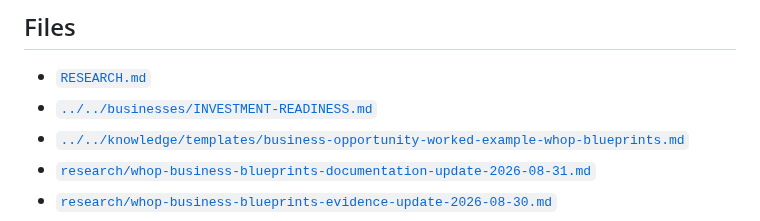
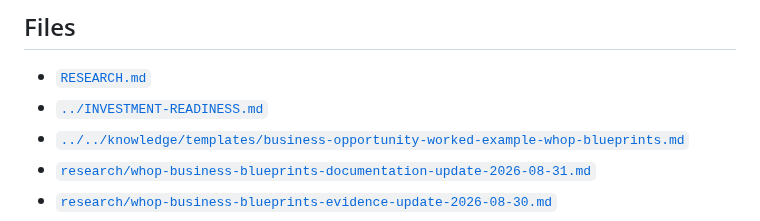
Before and after one commit to david-aicoach/drf, a Markdown page: businesses/whop-business-blueprints/README.md, the part around the change. GitHub-like rendering.

Commit message:
Issue #60: clean Whop investment-readiness links

```diff
--- a/businesses/whop-business-blueprints/README.md
+++ b/businesses/whop-business-blueprints/README.md
@@ -187,7 +187,7 @@ Complete the P2 backtest using current terms, comparable paid-product conversion
 ## Files
 
 - [`RESEARCH.md`](./RESEARCH.md)
-- [`../../businesses/INVESTMENT-READINESS.md`](../INVESTMENT-READINESS.md)
+- [`../INVESTMENT-READINESS.md`](../INVESTMENT-READINESS.md)
 - [`../../knowledge/templates/business-opportunity-worked-example-whop-blueprints.md`](../../knowledge/templates/business-opportunity-worked-example-whop-blueprints.md)
 - [`research/whop-business-blueprints-documentation-update-2026-08-31.md`](./research/whop-business-blueprints-documentation-update-2026-08-31.md)
 - [`research/whop-business-blueprints-evidence-update-2026-08-30.md`](./research/whop-business-blueprints-evidence-update-2026-08-30.md)
```
